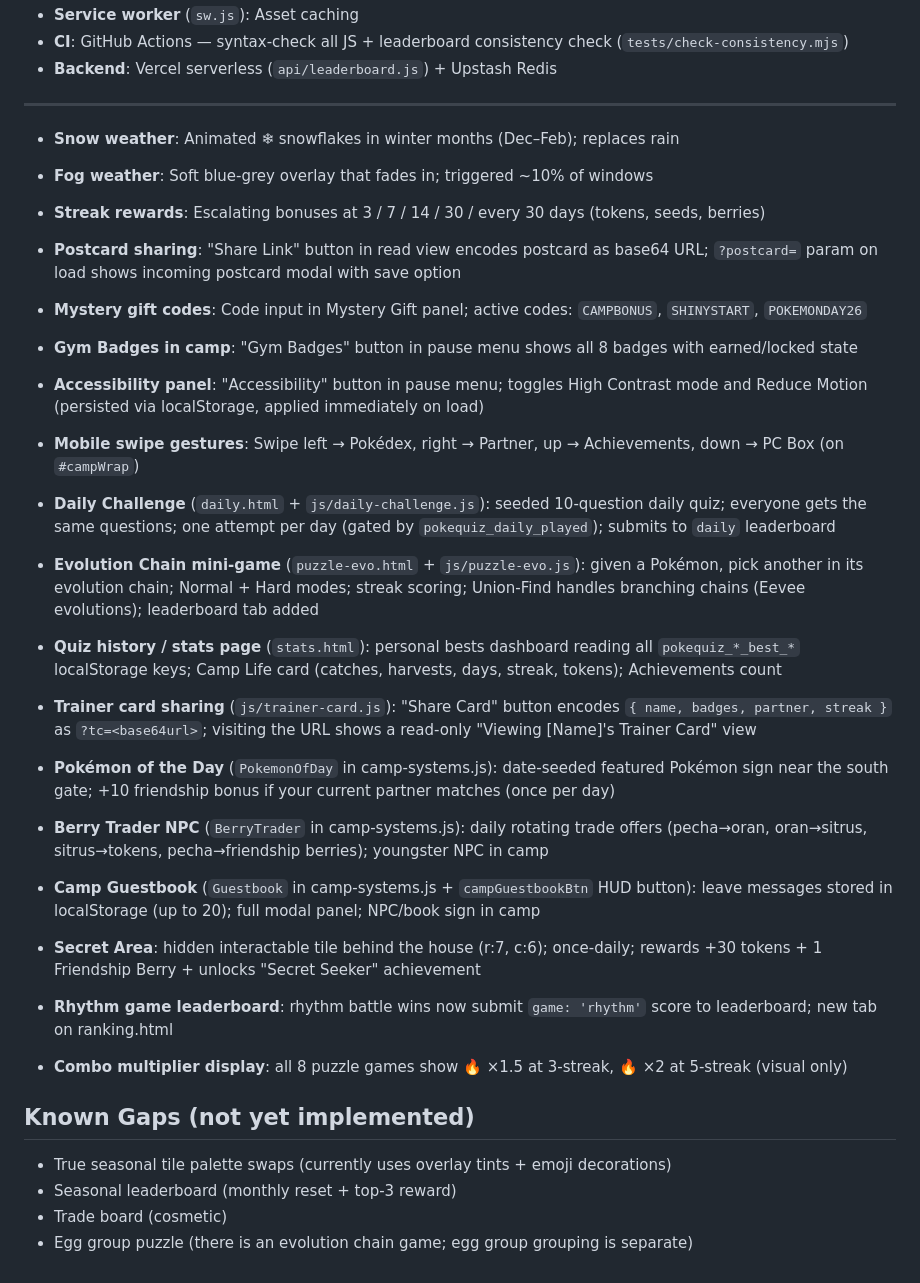
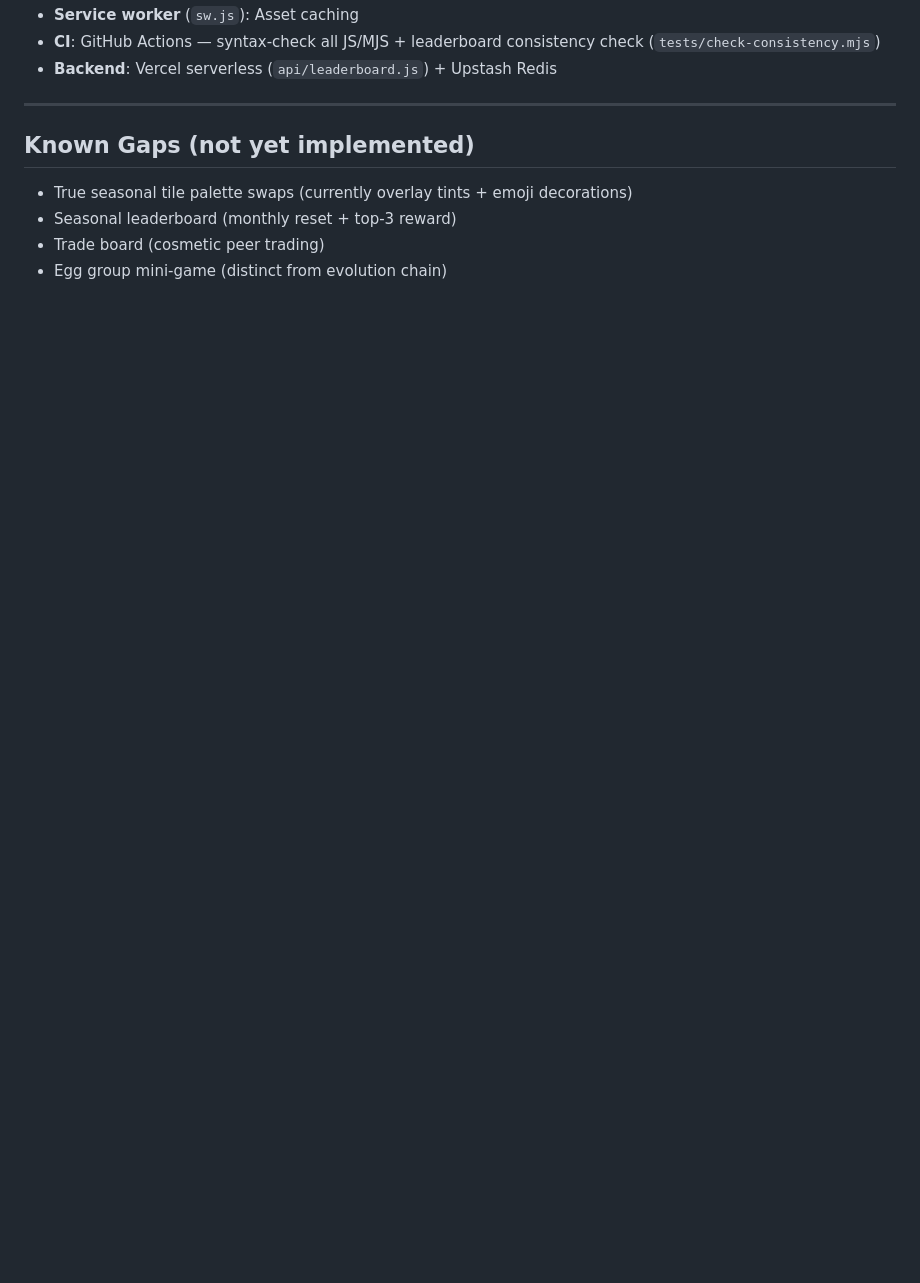
Before and after one commit to miguellllllllllllll/PokeQuiz, a Markdown page: FEATURES.md, the part around one of its changes. GitHub-like rendering; blank space fills up the shorter version.

```diff
--- a/FEATURES.md
+++ b/FEATURES.md
@@ -112,32 +143,12 @@
 - **Service worker** (`sw.js`): Asset caching
-- **CI**: GitHub Actions — syntax-check all JS + leaderboard consistency check (`tests/check-consistency.mjs`)
+- **CI**: GitHub Actions — syntax-check all JS/MJS + leaderboard consistency check (`tests/check-consistency.mjs`)
 - **Backend**: Vercel serverless (`api/leaderboard.js`) + Upstash Redis
 
 ---
 
-- **Snow weather**: Animated ❄ snowflakes in winter months (Dec–Feb); replaces rain
-- **Fog weather**: Soft blue-grey overlay that fades in; triggered ~10% of windows
-- **Streak rewards**: Escalating bonuses at 3 / 7 / 14 / 30 / every 30 days (tokens, seeds, berries)
-- **Postcard sharing**: "Share Link" button in read view encodes postcard as base64 URL; `?postcard=` param on load shows incoming postcard modal with save option
-- **Mystery gift codes**: Code input in Mystery Gift panel; active codes: `CAMPBONUS`, `SHINYSTART`, `POKEMONDAY26`
-- **Gym Badges in camp**: "Gym Badges" button in pause menu shows all 8 badges with earned/locked state
-- **Accessibility panel**: "Accessibility" button in pause menu; toggles High Contrast mode and Reduce Motion (persisted via localStorage, applied immediately on load)
-- **Mobile swipe gestures**: Swipe left → Pokédex, right → Partner, up → Achievements, down → PC Box (on `#campWrap`)
-
-- **Daily Challenge** (`daily.html` + `js/daily-challenge.js`): seeded 10-question daily quiz; everyone gets the same questions; one attempt per day (gated by `pokequiz_daily_played`); submits to `daily` leaderboard
-- **Evolution Chain mini-game** (`puzzle-evo.html` + `js/puzzle-evo.js`): given a Pokémon, pick another in its evolution chain; Normal + Hard modes; streak scoring; Union-Find handles branching chains (Eevee evolutions); leaderboard tab added
-- **Quiz history / stats page** (`stats.html`): personal bests dashboard reading all `pokequiz_*_best_*` localStorage keys; Camp Life card (catches, harvests, days, streak, tokens); Achievements count
-- **Trainer card sharing** (`js/trainer-card.js`): "Share Card" button encodes `{ name, badges, partner, streak }` as `?tc=<base64url>`; visiting the URL shows a read-only "Viewing [Name]'s Trainer Card" view
-- **Pokémon of the Day** (`PokemonOfDay` in camp-systems.js): date-seeded featured Pokémon sign near the south gate; +10 friendship bonus if your current partner matches (once per day)
-- **Berry Trader NPC** (`BerryTrader` in camp-systems.js): daily rotating trade offers (pecha→oran, oran→sitrus, sitrus→tokens, pecha→friendship berries); youngster NPC in camp
-- **Camp Guestbook** (`Guestbook` in camp-systems.js + `campGuestbookBtn` HUD button): leave messages stored in localStorage (up to 20); full modal panel; NPC/book sign in camp
-- **Secret Area**: hidden interactable tile behind the house (r:7, c:6); once-daily; rewards +30 tokens + 1 Friendship Berry + unlocks "Secret Seeker" achievement
-- **Rhythm game leaderboard**: rhythm battle wins now submit `game: 'rhythm'` score to leaderboard; new tab on ranking.html
-- **Combo multiplier display**: all 8 puzzle games show 🔥 ×1.5 at 3-streak, 🔥 ×2 at 5-streak (visual only)
-
 ## Known Gaps (not yet implemented)
 
-- True seasonal tile palette swaps (currently uses overlay tints + emoji decorations)
+- True seasonal tile palette swaps (currently overlay tints + emoji decorations)
 - Seasonal leaderboard (monthly reset + top-3 reward)
-- Trade board (cosmetic)
-- Egg group puzzle (there is an evolution chain game; egg group grouping is separate)
+- Trade board (cosmetic peer trading)
+- Egg group mini-game (distinct from evolution chain)
```
Also changed, not shown: other parts of FEATURES.md (+62 -31 lines).
